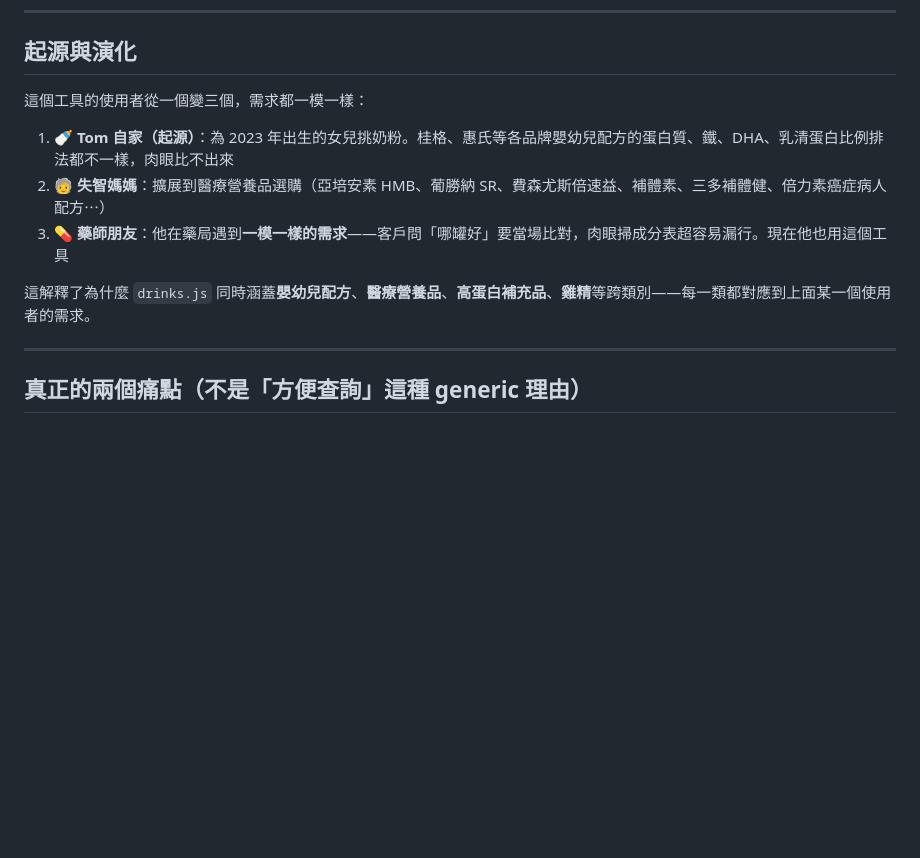
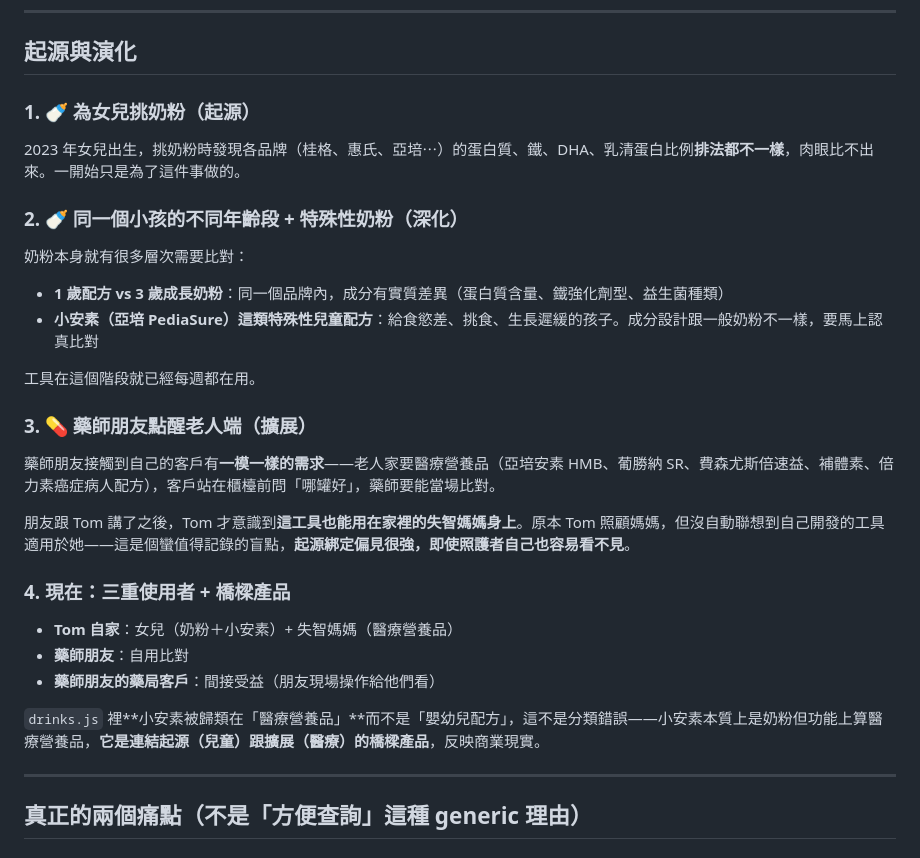
Before and after one commit to tm731531/dementia-care, a Markdown page: health-drinks/README.md, the part around the change. Drawn GitHub-style; blank space fills up the shorter version.

Commit message:
docs(health-drinks): 起源故事再修正 — 小孩奶粉分齡/特殊性為深化,藥師朋友才點醒老人端
使用者精準澄清:
- 「最早其實是奶粉(小孩的成分表優先看 老人其實一開始沒那麼注意 是
  後來藥師朋友講了才注意到)」
- 「小孩的奶粉 1 歲跟 3 歲的成分 甚至小安素這樣的特殊性奶粉 馬上就
  要去認真比對了」

所以真實演化是:
1. 起源:為女兒挑奶粉
2. 深化:同一個小孩的不同年齡段(1 歲 vs 3 歲)+ 特殊性奶粉(小安素
   PediaSure 給食慾差/挑食/生長遲緩兒童),這時工具已經每週都在用
3. 藥師朋友點醒老人端:朋友接觸客戶的醫療營養品需求,跟 Tom 講了,
   **Tom 才意識到這工具也能用在失智媽媽身上**(即使自己照顧媽媽
   也沒自動聯想到——起源綁定盲點)
4. 現在三重使用者 + 小安素是橋樑產品(歸類醫療營養品但本質是奶粉,
   連結起源兒童跟擴展醫療)

這個演化細節推翻我之前寫的「線性 Tom→媽媽→朋友」擴展。實際是
**小孩奶粉先深化,藥師朋友介入後才把視野拉到老人**。

drinks.js 驗證有小安素、S-26 金愛兒樂,分類上小安素確實在「醫療
營養品」不在「嬰幼兒配方」——不是分類錯誤,是反映商業現實:特殊
性兒童配方在臨床上歸醫療用。

brain file 也同步加「起源綁定偏見」meta 觀察 — 即使照護者自己
也容易看不見自己的工具適用於其他場景,這個洞察對未來任何 session
判斷 repo 結構有幫助。

```diff
--- a/health-drinks/README.md
+++ b/health-drinks/README.md
@@ -11,13 +11,32 @@
 
 ## 起源與演化
 
-這個工具的使用者從一個變三個，需求都一模一樣：
+### 1. 🍼 為女兒挑奶粉（起源）
 
-1. **🍼 Tom 自家（起源）**：為 2023 年出生的女兒挑奶粉。桂格、惠氏等各品牌嬰幼兒配方的蛋白質、鐵、DHA、乳清蛋白比例排法都不一樣，肉眼比不出來
-2. **🧓 失智媽媽**：擴展到醫療營養品選購（亞培安素 HMB、葡勝納 SR、費森尤斯倍速益、補體素、三多補體健、倍力素癌症病人配方⋯）
-3. **💊 藥師朋友**：他在藥局遇到**一模一樣的需求**——客戶問「哪罐好」要當場比對，肉眼掃成分表超容易漏行。現在他也用這個工具
+2023 年女兒出生，挑奶粉時發現各品牌（桂格、惠氏、亞培⋯）的蛋白質、鐵、DHA、乳清蛋白比例**排法都不一樣**，肉眼比不出來。一開始只是為了這件事做的。
 
-這解釋了為什麼 `drinks.js` 同時涵蓋**嬰幼兒配方**、**醫療營養品**、**高蛋白補充品**、**雞精**等跨類別——每一類都對應到上面某一個使用者的需求。
+### 2. 🍼 同一個小孩的不同年齡段 + 特殊性奶粉（深化）
+
+奶粉本身就有很多層次需要比對：
+
+- **1 歲配方 vs 3 歲成長奶粉**：同一個品牌內，成分有實質差異（蛋白質含量、鐵強化劑型、益生菌種類）
+- **小安素（亞培 PediaSure）這類特殊性兒童配方**：給食慾差、挑食、生長遲緩的孩子。成分設計跟一般奶粉不一樣，要馬上認真比對
+
+工具在這個階段就已經每週都在用。
+
+### 3. 💊 藥師朋友點醒老人端（擴展）
+
+藥師朋友接觸到自己的客戶有**一模一樣的需求**——老人家要醫療營養品（亞培安素 HMB、葡勝納 SR、費森尤斯倍速益、補體素、倍力素癌症病人配方），客戶站在櫃檯前問「哪罐好」，藥師要能當場比對。
+
+朋友跟 Tom 講了之後，Tom 才意識到**這工具也能用在家裡的失智媽媽身上**。原本 Tom 照顧媽媽，但沒自動聯想到自己開發的工具適用於她——這是個蠻值得記錄的盲點，**起源綁定偏見很強，即使照護者自己也容易看不見**。
+
+### 4. 現在：三重使用者 + 橋樑產品
+
+- **Tom 自家**：女兒（奶粉＋小安素）+ 失智媽媽（醫療營養品）
+- **藥師朋友**：自用比對
+- **藥師朋友的藥局客戶**：間接受益（朋友現場操作給他們看）
+
+`drinks.js` 裡**小安素被歸類在「醫療營養品」**而不是「嬰幼兒配方」，這不是分類錯誤——小安素本質上是奶粉但功能上算醫療營養品，**它是連結起源（兒童）跟擴展（醫療）的橋樑產品**，反映商業現實。
 
 ---
 
```
Also changed, not shown: README.md (+6 -1 lines).
